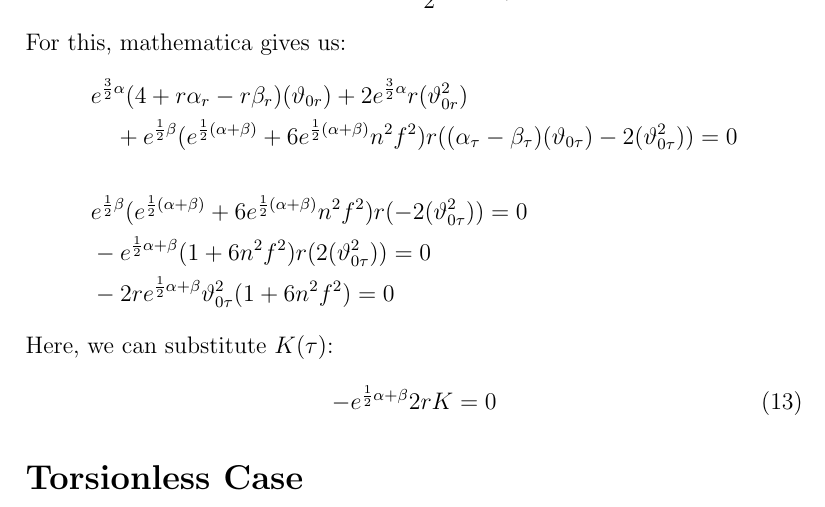
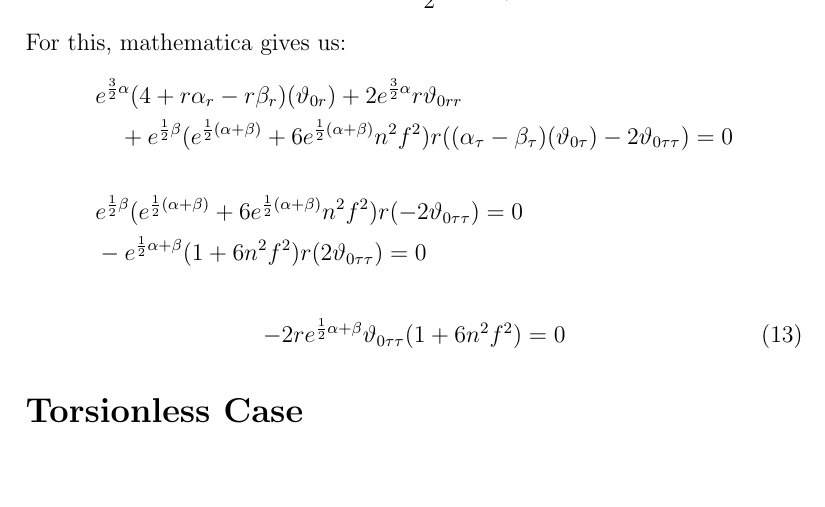
Before and after one commit to agastiyo/torsional_gravity_waves, a LaTeX document (notes/metric_functions.tex): part of page 4 of 5, cut so that both start at the same text, the shorter picture padded with empty space. Compiled offline with pdfLaTeX.

Commit message:
Fix error

```diff
--- a/notes/metric_functions.tex
+++ b/notes/metric_functions.tex
@@ -113,14 +113,12 @@ We also have the Klein-Gordon equation:
 \end{align*}
 For this, mathematica gives us:
 \begin{align*}
-  &e^{\frac{3}{2}\alpha}(4 + r\alpha_r - r\beta_r)(\vartheta_{0r}) + 2e^{\frac{3}{2}\alpha}r(\vartheta_{0r}^2) \\ & \quad + e^{\frac{1}{2}\beta} (e^{\frac{1}{2}(\alpha+\beta)}+6e^{\frac{1}{2}(\alpha+\beta)}n^2f^2)r((\alpha_\tau - \beta_\tau)(\vartheta_{0\tau}) - 2(\vartheta_{0\tau}^2)) = 0 \\ \\
-  &e^{\frac{1}{2}\beta} (e^{\frac{1}{2}(\alpha+\beta)}+6e^{\frac{1}{2}(\alpha+\beta)}n^2f^2)r(- 2(\vartheta_{0\tau}^2)) = 0 \\
-  &- e^{\frac{1}{2}\alpha + \beta} (1+6n^2f^2)r(2(\vartheta_{0\tau}^2)) = 0 \\
-  &- 2re^{\frac{1}{2}\alpha + \beta} \vartheta_{0\tau}^2(1+6n^2f^2) = 0
+  &e^{\frac{3}{2}\alpha}(4 + r\alpha_r - r\beta_r)(\vartheta_{0r}) + 2e^{\frac{3}{2}\alpha}r\vartheta_{0rr} \\ & \quad + e^{\frac{1}{2}\beta} (e^{\frac{1}{2}(\alpha+\beta)}+6e^{\frac{1}{2}(\alpha+\beta)}n^2f^2)r((\alpha_\tau - \beta_\tau)(\vartheta_{0\tau}) - 2\vartheta_{0\tau\tau}) = 0 \\ \\
+  &e^{\frac{1}{2}\beta} (e^{\frac{1}{2}(\alpha+\beta)}+6e^{\frac{1}{2}(\alpha+\beta)}n^2f^2)r(- 2\vartheta_{0\tau\tau}) = 0 \\
+  &- e^{\frac{1}{2}\alpha + \beta} (1+6n^2f^2)r(2\vartheta_{0\tau\tau}) = 0
 \end{align*}
-Here, we can substitute $K(\tau)$:
 \begin{align}
-  - e^{\frac{1}{2}\alpha + \beta}2rK &= 0
+  - 2re^{\frac{1}{2}\alpha + \beta} \vartheta_{0\tau\tau}(1+6n^2f^2) = 0
 \end{align}
 
 \section*{Torsionless Case}
```
Also changed, not shown: notes/pdfs/metric_functions.pdf.
